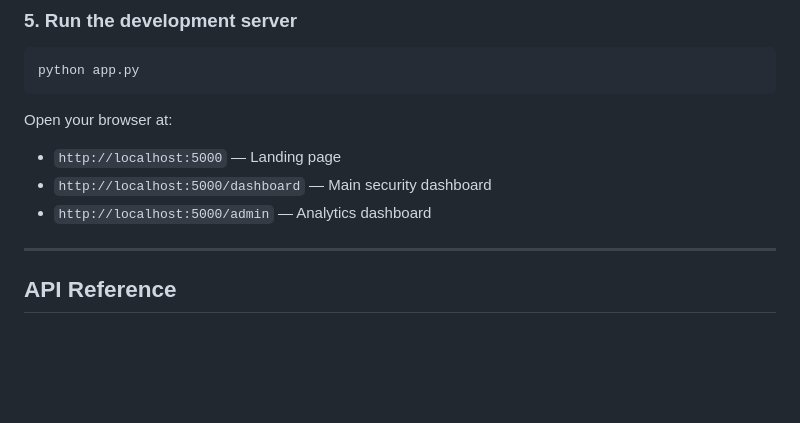
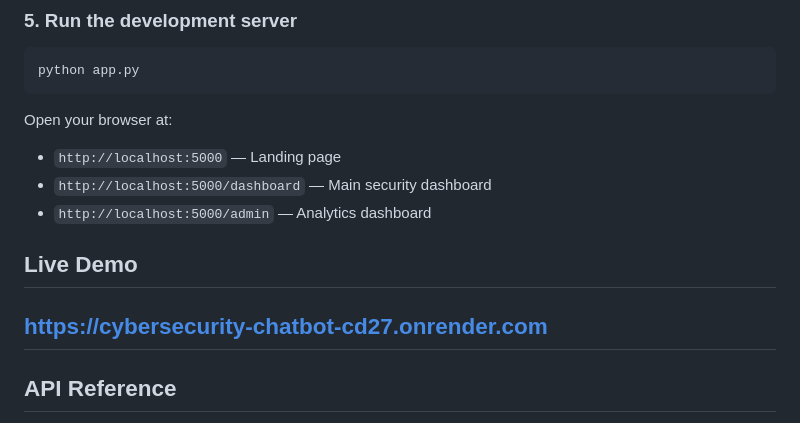
Before and after one commit to AnasIbnamar/cybersecurity-chatbot, a Markdown page: README.md, the part around the change. Rendered like a GitHub page; blank space fills up the shorter version.

Commit message:
Add live demo section to README
Added a section for the live demo link in the README.

```diff
--- a/README.md
+++ b/README.md
@@ -156,6 +156,9 @@ Open your browser at:
 - `http://localhost:5000/dashboard` — Main security dashboard
 - `http://localhost:5000/admin` — Analytics dashboard
 
+## Live Demo
+
+https://cybersecurity-chatbot-cd27.onrender.com
 ---
 
 ## API Reference
```
